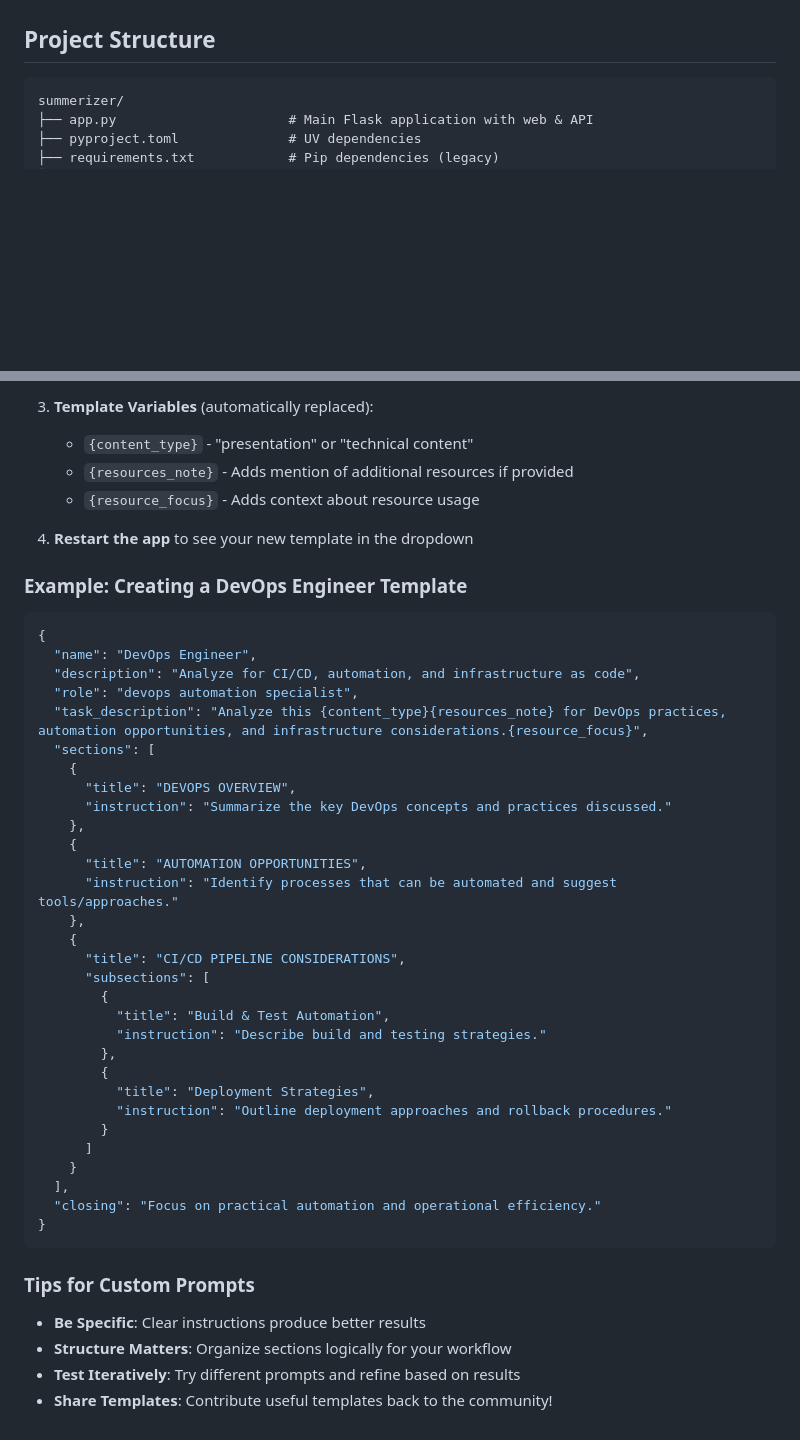
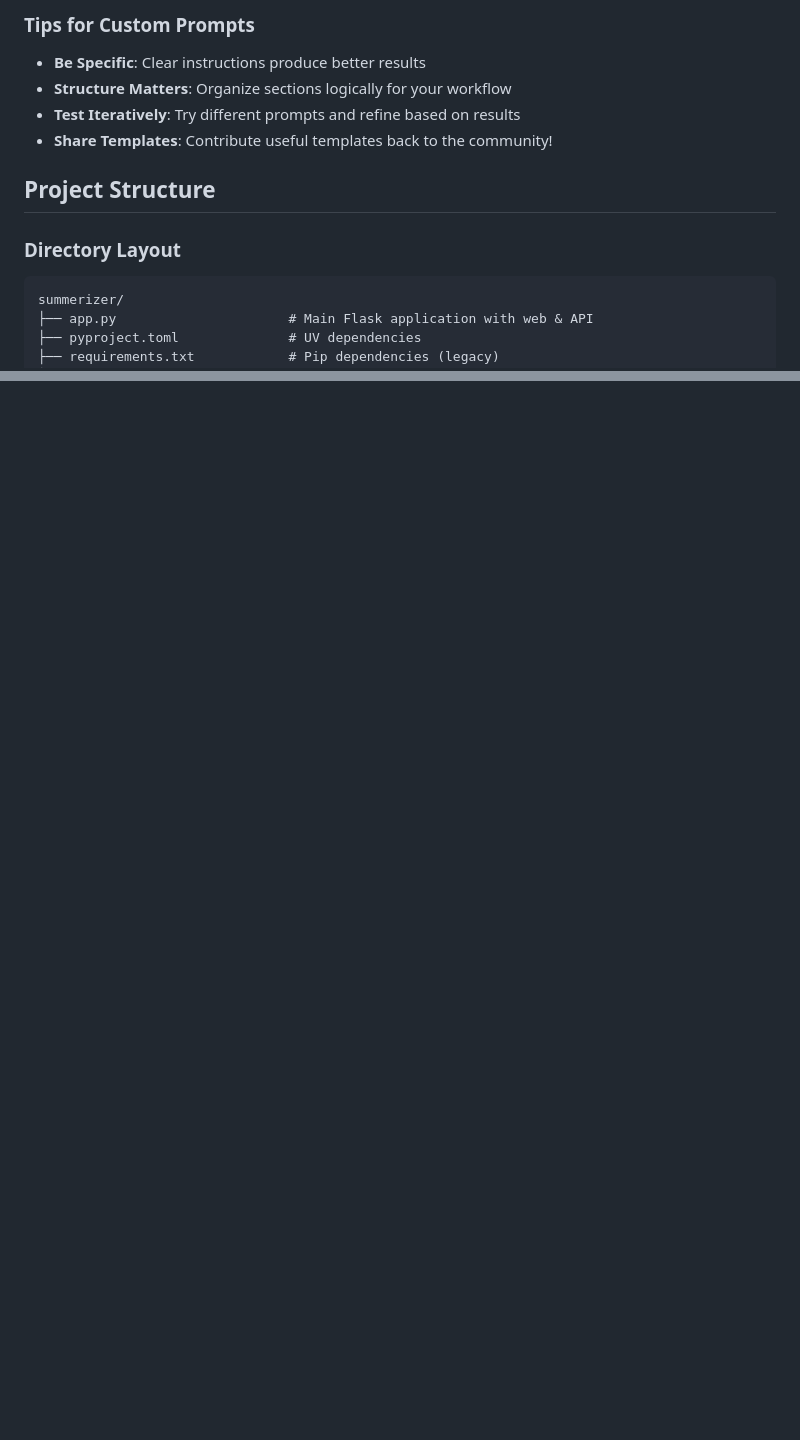
Before and after one commit to seanerama/Presentation-Intelligence-Tool, a Markdown page: README.md, 2 parts joined by grey strips. Drawn GitHub-style; blank space fills up the shorter version.

````diff
--- a/README.md
+++ b/README.md
@@ -185,4 +365,13 @@ OLLAMA_MODEL=llama3.1
+### Tips for Custom Prompts
+
+- **Be Specific**: Clear instructions produce better results
+- **Structure Matters**: Organize sections logically for your workflow
+- **Test Iteratively**: Try different prompts and refine based on results
+- **Share Templates**: Contribute useful templates back to the community!
+
 ## Project Structure
+
+### Directory Layout
 
 ```
 summerizer/
@@ -613,48 +874,0 @@ The tool supports customizable analysis prompts for different roles and perspect
-3. **Template Variables** (automatically replaced):
-   - `{content_type}` - "presentation" or "technical content"
-   - `{resources_note}` - Adds mention of additional resources if provided
-   - `{resource_focus}` - Adds context about resource usage
-
-4. **Restart the app** to see your new template in the dropdown
-
-### Example: Creating a DevOps Engineer Template
-
-```json
-{
-  "name": "DevOps Engineer",
-  "description": "Analyze for CI/CD, automation, and infrastructure as code",
-  "role": "devops automation specialist",
-  "task_description": "Analyze this {content_type}{resources_note} for DevOps practices, automation opportunities, and infrastructure considerations.{resource_focus}",
-  "sections": [
-    {
-      "title": "DEVOPS OVERVIEW",
-      "instruction": "Summarize the key DevOps concepts and practices discussed."
-    },
-    {
-      "title": "AUTOMATION OPPORTUNITIES",
-      "instruction": "Identify processes that can be automated and suggest tools/approaches."
-    },
-    {
-      "title": "CI/CD PIPELINE CONSIDERATIONS",
-      "subsections": [
-        {
-          "title": "Build & Test Automation",
-          "instruction": "Describe build and testing strategies."
-        },
-        {
-          "title": "Deployment Strategies",
-          "instruction": "Outline deployment approaches and rollback procedures."
-        }
-      ]
-    }
-  ],
-  "closing": "Focus on practical automation and operational efficiency."
-}
-```
-
-### Tips for Custom Prompts
-
-- **Be Specific**: Clear instructions produce better results
-- **Structure Matters**: Organize sections logically for your workflow
-- **Test Iteratively**: Try different prompts and refine based on results
-- **Share Templates**: Contribute useful templates back to the community!
````
Also changed, not shown: other parts of README.md (+331 -78 lines).
